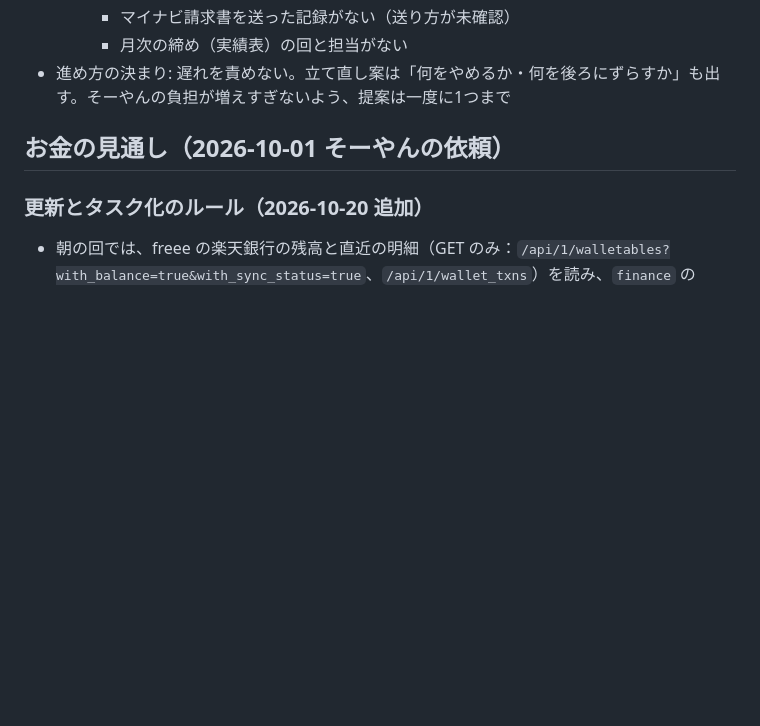
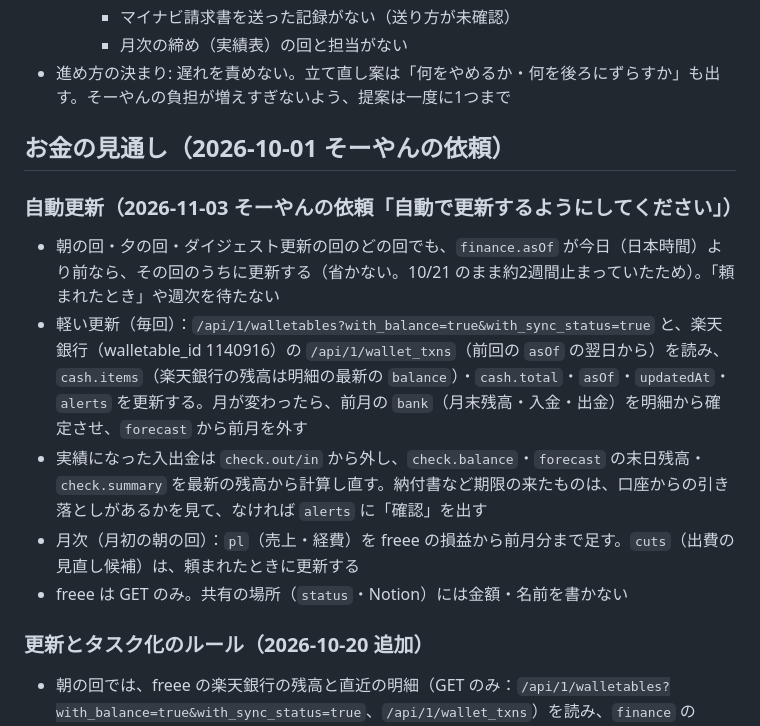
Before and after one commit to Soyan3355-ui/my-context, a Markdown page: chiikawa-village/RUNBOOK.md, the part around the change. Drawn GitHub-style; blank space fills up the shorter version.

Commit message:
RUNBOOK: お金の見通しを、朝・夕・ダイジェスト更新のどの回でも自動で更新する
Co-Authored-By: Claude Sonnet 5.5 <noreply@anthropic.com>
Claude-Session: https://claude.ai/code/session_01BBqMqxsuUYKqurFPZjMSFC

```diff
--- a/chiikawa-village/RUNBOOK.md
+++ b/chiikawa-village/RUNBOOK.md
@@ -512,6 +512,13 @@ Agent ツールで general-purpose のサブエージェントを起動し、次
 
 ## お金の見通し（2026-10-01 そーやんの依頼）
 
+### 自動更新（2026-11-03 そーやんの依頼「自動で更新するようにしてください」）
+- 朝の回・夕の回・ダイジェスト更新の回のどの回でも、`finance.asOf` が今日（日本時間）より前なら、その回のうちに更新する（省かない。10/21 のまま約2週間止まっていたため）。「頼まれたとき」や週次を待たない
+- 軽い更新（毎回）：`/api/1/walletables?with_balance=true&with_sync_status=true` と、楽天銀行（walletable_id 1140916）の `/api/1/wallet_txns`（前回の `asOf` の翌日から）を読み、`cash.items`（楽天銀行の残高は明細の最新の `balance`）・`cash.total`・`asOf`・`updatedAt`・`alerts` を更新する。月が変わったら、前月の `bank`（月末残高・入金・出金）を明細から確定させ、`forecast` から前月を外す
+- 実績になった入出金は `check.out/in` から外し、`check.balance`・`forecast` の末日残高・`check.summary` を最新の残高から計算し直す。納付書など期限の来たものは、口座からの引き落としがあるかを見て、なければ `alerts` に「確認」を出す
+- 月次（月初の朝の回）：`pl`（売上・経費）を freee の損益から前月分まで足す。`cuts`（出費の見直し候補）は、頼まれたときに更新する
+- freee は GET のみ。共有の場所（`status`・Notion）には金額・名前を書かない
+
 ### 更新とタスク化のルール（2026-10-20 追加）
 - 朝の回では、freee の楽天銀行の残高と直近の明細（GET のみ：`/api/1/walletables?with_balance=true&with_sync_status=true`、`/api/1/wallet_txns`）を読み、`finance` の `asOf`・`cash.items`・`check`（残高の見込み・これからの入出金）を更新する。前回の `asOf` から3日以上あいていたら必ず更新する（週次だけに頼らない）
 - 更新したら、実績になった入出金は `check.out/in` から外し、見込みの残高（`check.balance`・`forecast`）を最新の残高から計算し直す
```
